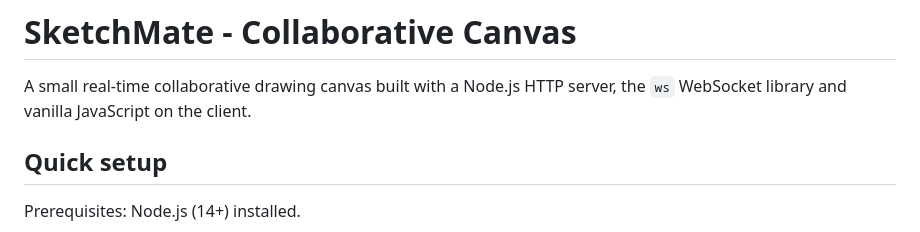
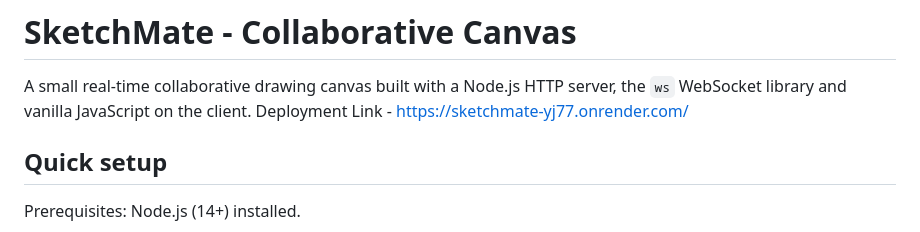
Before and after one commit to Tanzanite2K/SketchMate, a Markdown page: README.md, the part around the change. Rendered like a GitHub page.

```diff
--- a/README.md
+++ b/README.md
@@ -1,7 +1,7 @@
 # SketchMate - Collaborative Canvas
 
 A small real-time collaborative drawing canvas built with a Node.js HTTP server, the `ws` WebSocket library and vanilla JavaScript on the client.
-
+Deployment Link - https://sketchmate-yj77.onrender.com/
 ## Quick setup
 
 Prerequisites: Node.js (14+) installed.
```
